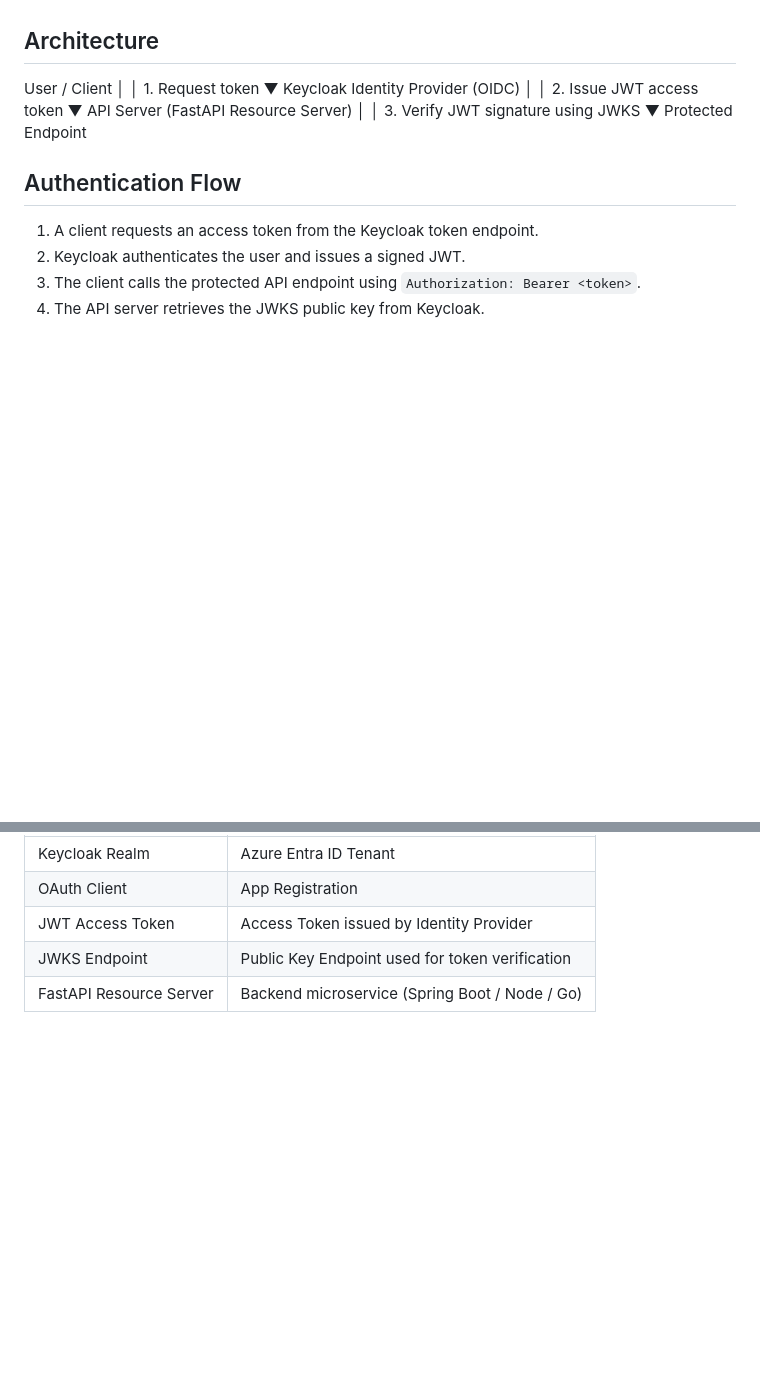
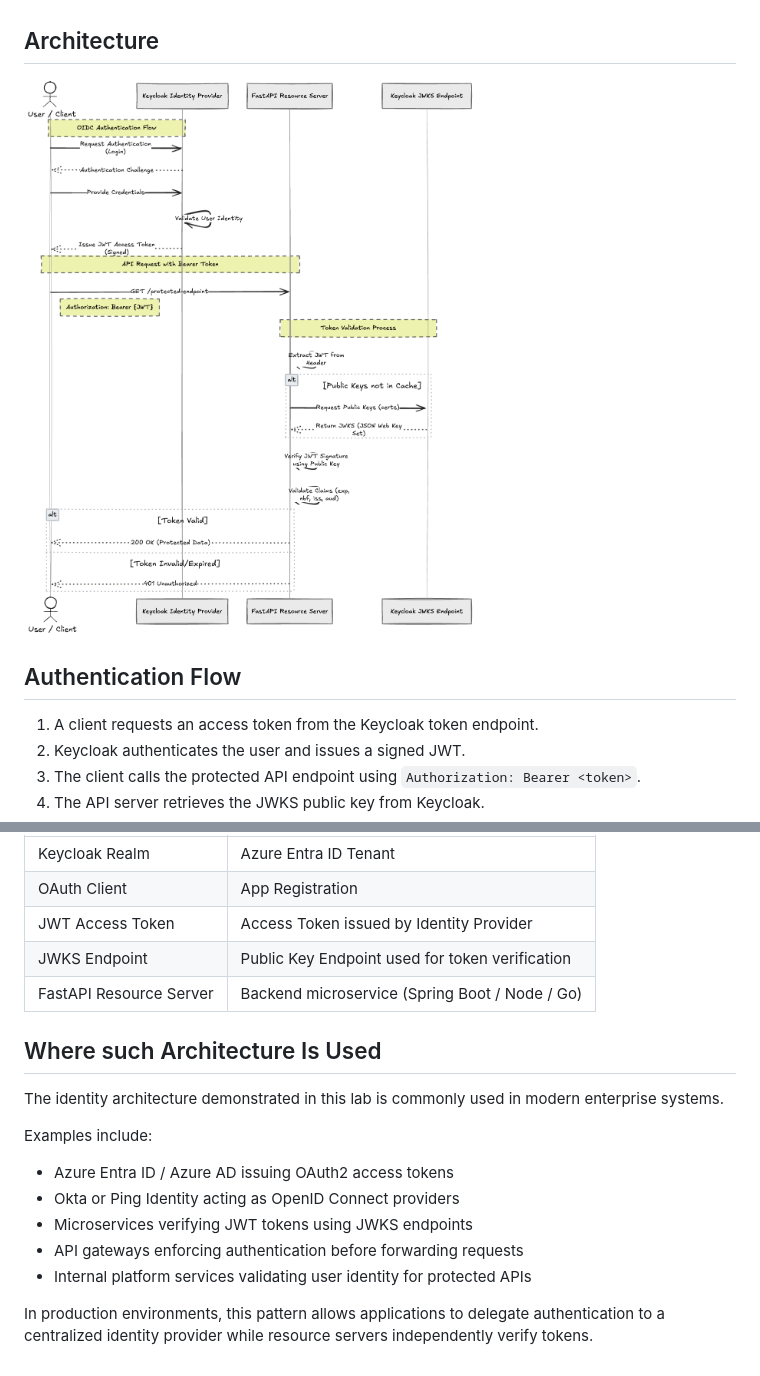
Before and after one commit to Srinath04/devops-bytes, a Markdown page: identity-lab/README.md, 2 parts joined by grey strips. Rendered like a GitHub page; blank space fills up the shorter version.

Commit message:
fix: architecture diagram render

```diff
--- a/identity-lab/README.md
+++ b/identity-lab/README.md
@@ -12,19 +12,7 @@ Components used:
 
 ## Architecture
 
-User / Client
-      │
-      │ 1. Request token
-      ▼
-Keycloak Identity Provider (OIDC)
-      │
-      │ 2. Issue JWT access token
-      ▼
-API Server (FastAPI Resource Server)
-      │
-      │ 3. Verify JWT signature using JWKS
-      ▼
-Protected Endpoint
+![Identity Architecture](screenshots/architecture-diagram.png)
 
 
 ## Authentication Flow
@@ -172,3 +164,18 @@ can be implemented in enterprise environments using other platforms.
 | JWT Access Token | Access Token issued by Identity Provider |
 | JWKS Endpoint | Public Key Endpoint used for token verification |
 | FastAPI Resource Server | Backend microservice (Spring Boot / Node / Go) |
+
+## Where such Architecture Is Used
+
+The identity architecture demonstrated in this lab is commonly used in modern enterprise systems.
+
+Examples include:
+
+- Azure Entra ID / Azure AD issuing OAuth2 access tokens
+- Okta or Ping Identity acting as OpenID Connect providers
+- Microservices verifying JWT tokens using JWKS endpoints
+- API gateways enforcing authentication before forwarding requests
+- Internal platform services validating user identity for protected APIs
+
+In production environments, this pattern allows applications to delegate authentication
+to a centralized identity provider while resource servers independently verify tokens.
```
Also changed, not shown: other parts of identity-lab/README.md (+14 -10 lines).
